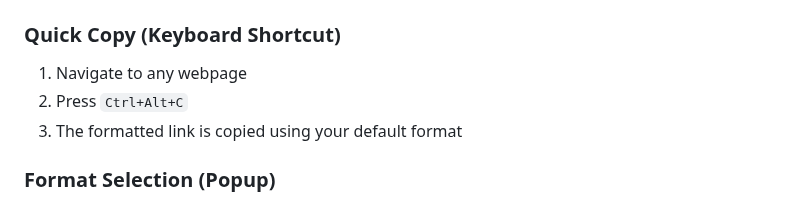
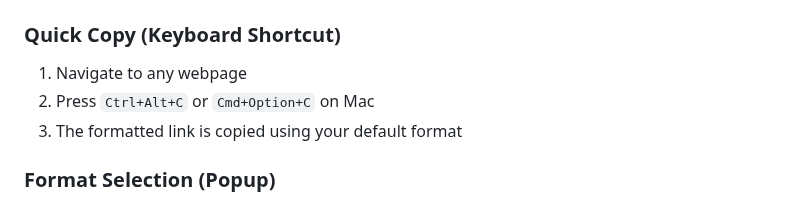
Before and after one commit to evanwon/fancy-links, a Markdown page: README.md, the part around the change. Drawn GitHub-style.

```diff
--- a/README.md
+++ b/README.md
@@ -58,7 +58,7 @@ web-ext build --source-dir=src --artifacts-dir=dist
 
 ### Quick Copy (Keyboard Shortcut)
 1. Navigate to any webpage
-2. Press `Ctrl+Alt+C`
+2. Press `Ctrl+Alt+C` or `Cmd+Option+C` on Mac
 3. The formatted link is copied using your default format
 
 ### Format Selection (Popup)
```
